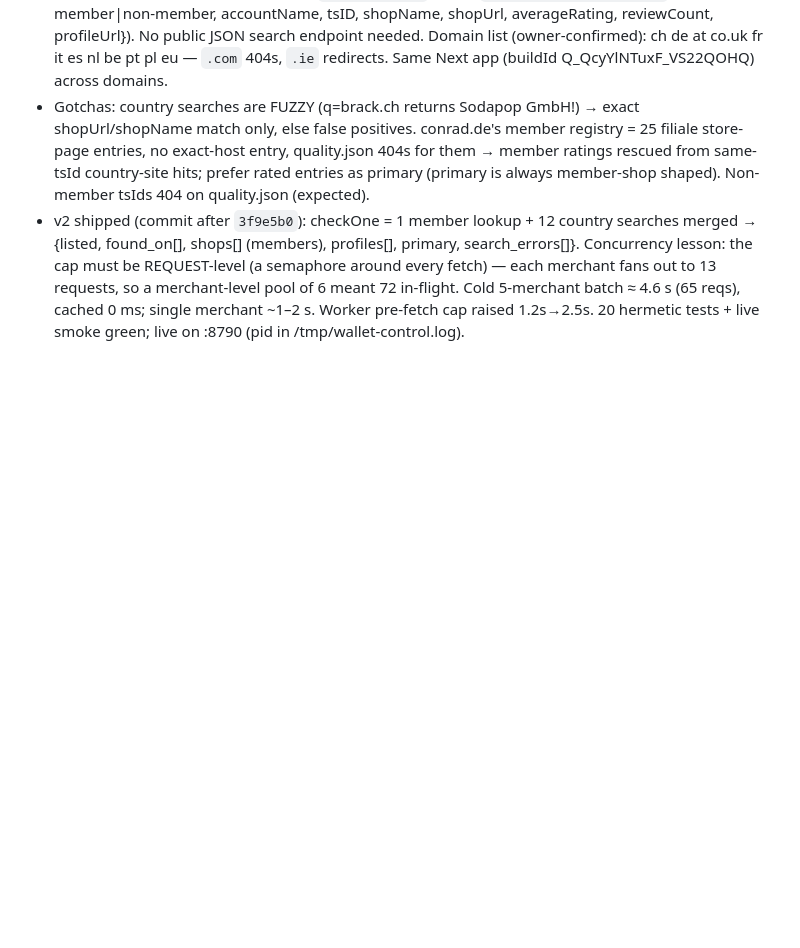
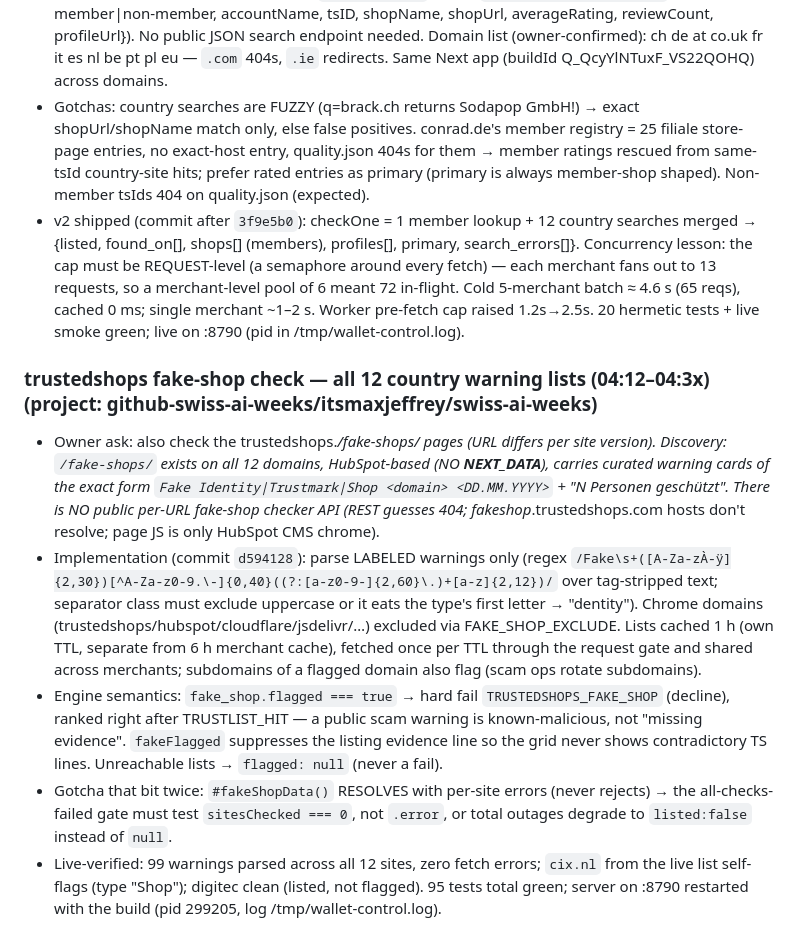
Before and after one commit to itsmaxjeffrey/swiss-ai-weeks, a Markdown page: memory/2026-09-25.md, the part around the change. Rendered like a GitHub page; blank space fills up the shorter version.

Commit message:
memory: trustedshops fake-shop check feature

```diff
--- a/memory/2026-09-25.md
+++ b/memory/2026-09-25.md
@@ -47,3 +47,10 @@
 - Country-site search API trick: every trustedshops.* domain server-renders `/shops/?q=<query>` and embeds results as JSON in the page's `__NEXT_DATA__` script (`props.pageProps.shops[]` = {profileType member|non-member, accountName, tsID, shopName, shopUrl, averageRating, reviewCount, profileUrl}). No public JSON search endpoint needed. Domain list (owner-confirmed): ch de at co.uk fr it es nl be pt pl eu — `.com` 404s, `.ie` redirects. Same Next app (buildId Q_QcyYlNTuxF_VS22QOHQ) across domains.
 - Gotchas: country searches are FUZZY (q=brack.ch returns Sodapop GmbH!) → exact shopUrl/shopName match only, else false positives. conrad.de's member registry = 25 filiale store-page entries, no exact-host entry, quality.json 404s for them → member ratings rescued from same-tsId country-site hits; prefer rated entries as primary (primary is always member-shop shaped). Non-member tsIds 404 on quality.json (expected).
 - v2 shipped (commit after `3f9e5b0`): checkOne = 1 member lookup + 12 country searches merged → {listed, found_on[], shops[] (members), profiles[], primary, search_errors[]}. Concurrency lesson: the cap must be REQUEST-level (a semaphore around every fetch) — each merchant fans out to 13 requests, so a merchant-level pool of 6 meant 72 in-flight. Cold 5-merchant batch ≈ 4.6 s (65 reqs), cached 0 ms; single merchant ~1–2 s. Worker pre-fetch cap raised 1.2s→2.5s. 20 hermetic tests + live smoke green; live on :8790 (pid in /tmp/wallet-control.log).
+
+### trustedshops fake-shop check — all 12 country warning lists (04:12–04:3x) (project: github-swiss-ai-weeks/itsmaxjeffrey/swiss-ai-weeks)
+- Owner ask: also check the trustedshops.*/fake-shops/ pages (URL differs per site version). Discovery: `/fake-shops/` exists on all 12 domains, HubSpot-based (NO __NEXT_DATA__), carries curated warning cards of the exact form `Fake Identity|Trustmark|Shop <domain> <DD.MM.YYYY>` + "N Personen geschützt". There is NO public per-URL fake-shop checker API (REST guesses 404; fakeshop*.trustedshops.com hosts don't resolve; page JS is only HubSpot CMS chrome).
+- Implementation (commit `d594128`): parse LABELED warnings only (regex `/Fake\s+([A-Za-zÀ-ÿ]{2,30})[^A-Za-z0-9.\-]{0,40}((?:[a-z0-9-]{2,60}\.)+[a-z]{2,12})/` over tag-stripped text; separator class must exclude uppercase or it eats the type's first letter → "dentity"). Chrome domains (trustedshops/hubspot/cloudflare/jsdelivr/…) excluded via FAKE_SHOP_EXCLUDE. Lists cached 1 h (own TTL, separate from 6 h merchant cache), fetched once per TTL through the request gate and shared across merchants; subdomains of a flagged domain also flag (scam ops rotate subdomains).
+- Engine semantics: `fake_shop.flagged === true` → hard fail `TRUSTEDSHOPS_FAKE_SHOP` (decline), ranked right after TRUSTLIST_HIT — a public scam warning is known-malicious, not "missing evidence". `fakeFlagged` suppresses the listing evidence line so the grid never shows contradictory TS lines. Unreachable lists → `flagged: null` (never a fail).
+- Gotcha that bit twice: `#fakeShopData()` RESOLVES with per-site errors (never rejects) → the all-checks-failed gate must test `sitesChecked === 0`, not `.error`, or total outages degrade to `listed:false` instead of `null`.
+- Live-verified: 99 warnings parsed across all 12 sites, zero fetch errors; `cix.nl` from the live list self-flags (type "Shop"); digitec clean (listed, not flagged). 95 tests total green; server on :8790 restarted with the build (pid 299205, log /tmp/wallet-control.log).
```
